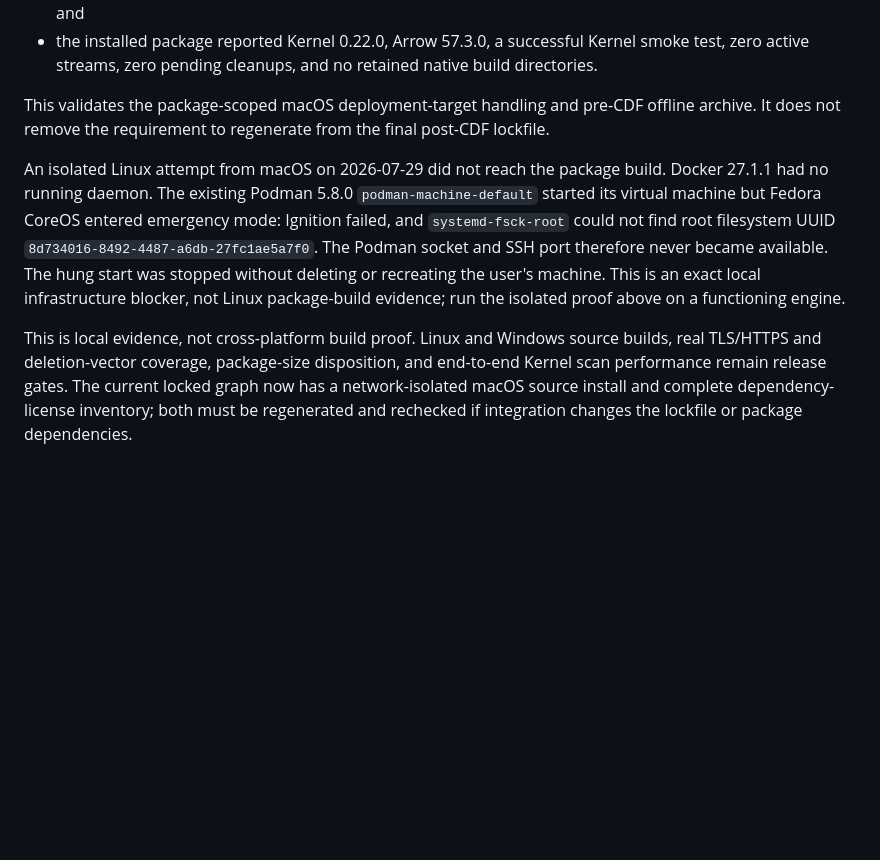
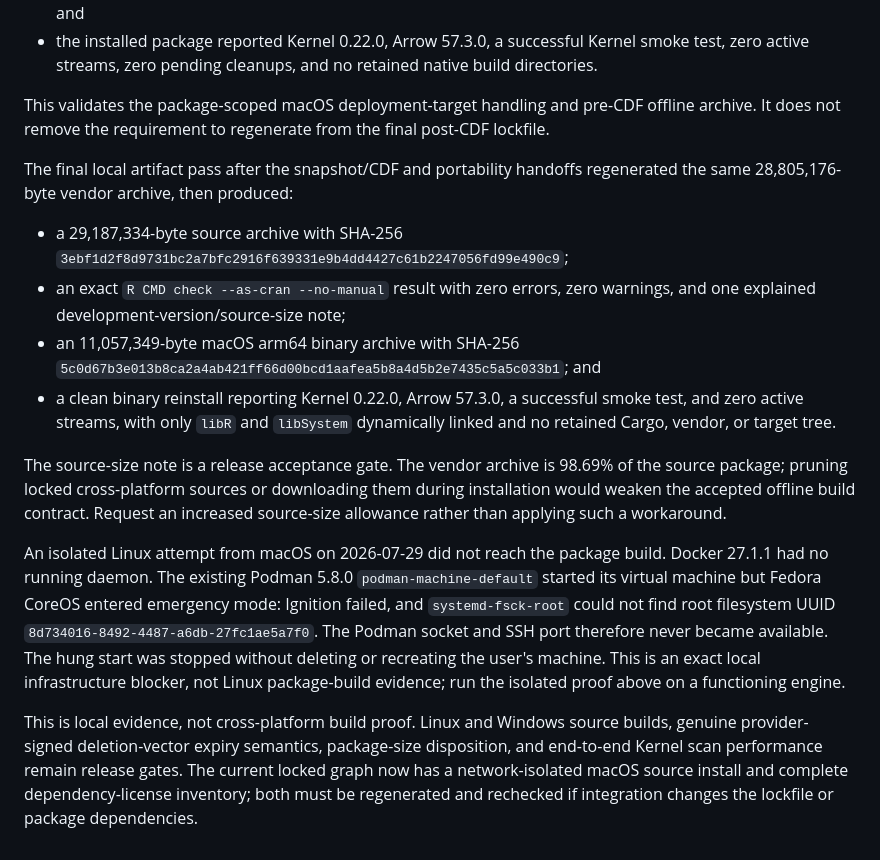
Before and after one commit to zacdav-db/delta-sharing-r, a Markdown page: design/native-core-build.md, the part around the change. GitHub-like rendering; blank space fills up the shorter version.

Commit message:
Record final source and binary proof

```diff
--- a/design/native-core-build.md
+++ b/design/native-core-build.md
@@ -327,6 +327,26 @@ This validates the package-scoped macOS deployment-target handling and
 pre-CDF offline archive. It does not remove the requirement to regenerate from
 the final post-CDF lockfile.
 
+The final local artifact pass after the snapshot/CDF and portability handoffs
+regenerated the same 28,805,176-byte vendor archive, then produced:
+
+- a 29,187,334-byte source archive with SHA-256
+  `3ebf1d2f8d9731bc2a7bfc2916f639331e9b4dd4427c61b2247056fd99e490c9`;
+- an exact `R CMD check --as-cran --no-manual` result with zero errors, zero
+  warnings, and one explained development-version/source-size note;
+- an 11,057,349-byte macOS arm64 binary archive with SHA-256
+  `5c0d67b3e013b8ca2a4ab421ff66d00bcd1aafea5b8a4d5b2e7435c5a5c033b1`;
+  and
+- a clean binary reinstall reporting Kernel 0.22.0, Arrow 57.3.0, a successful
+  smoke test, and zero active streams, with only `libR` and `libSystem`
+  dynamically linked and no retained Cargo, vendor, or target tree.
+
+The source-size note is a release acceptance gate. The vendor archive is
+98.69% of the source package; pruning locked cross-platform sources or
+downloading them during installation would weaken the accepted offline build
+contract. Request an increased source-size allowance rather than applying such
+a workaround.
+
 An isolated Linux attempt from macOS on 2026-07-29 did not reach the package
 build. Docker 27.1.1 had no running daemon. The existing Podman 5.8.0
 `podman-machine-default` started its virtual machine but Fedora CoreOS entered
@@ -338,8 +358,8 @@ infrastructure blocker, not Linux package-build evidence; run the isolated
 proof above on a functioning engine.
 
 This is local evidence, not cross-platform build proof. Linux and Windows
-source builds, real TLS/HTTPS and deletion-vector coverage, package-size
-disposition, and end-to-end Kernel scan performance remain release gates. The
-current locked graph now has a network-isolated macOS source install and
-complete dependency-license inventory; both must be regenerated and rechecked
-if integration changes the lockfile or package dependencies.
+source builds, genuine provider-signed deletion-vector expiry semantics,
+package-size disposition, and end-to-end Kernel scan performance remain
+release gates. The current locked graph now has a network-isolated macOS source
+install and complete dependency-license inventory; both must be regenerated
+and rechecked if integration changes the lockfile or package dependencies.
```
Also changed, not shown: design/dependency-license-notices.md (+12 -16 lines), design/integration-roadmap.md (+15 -8 lines).
